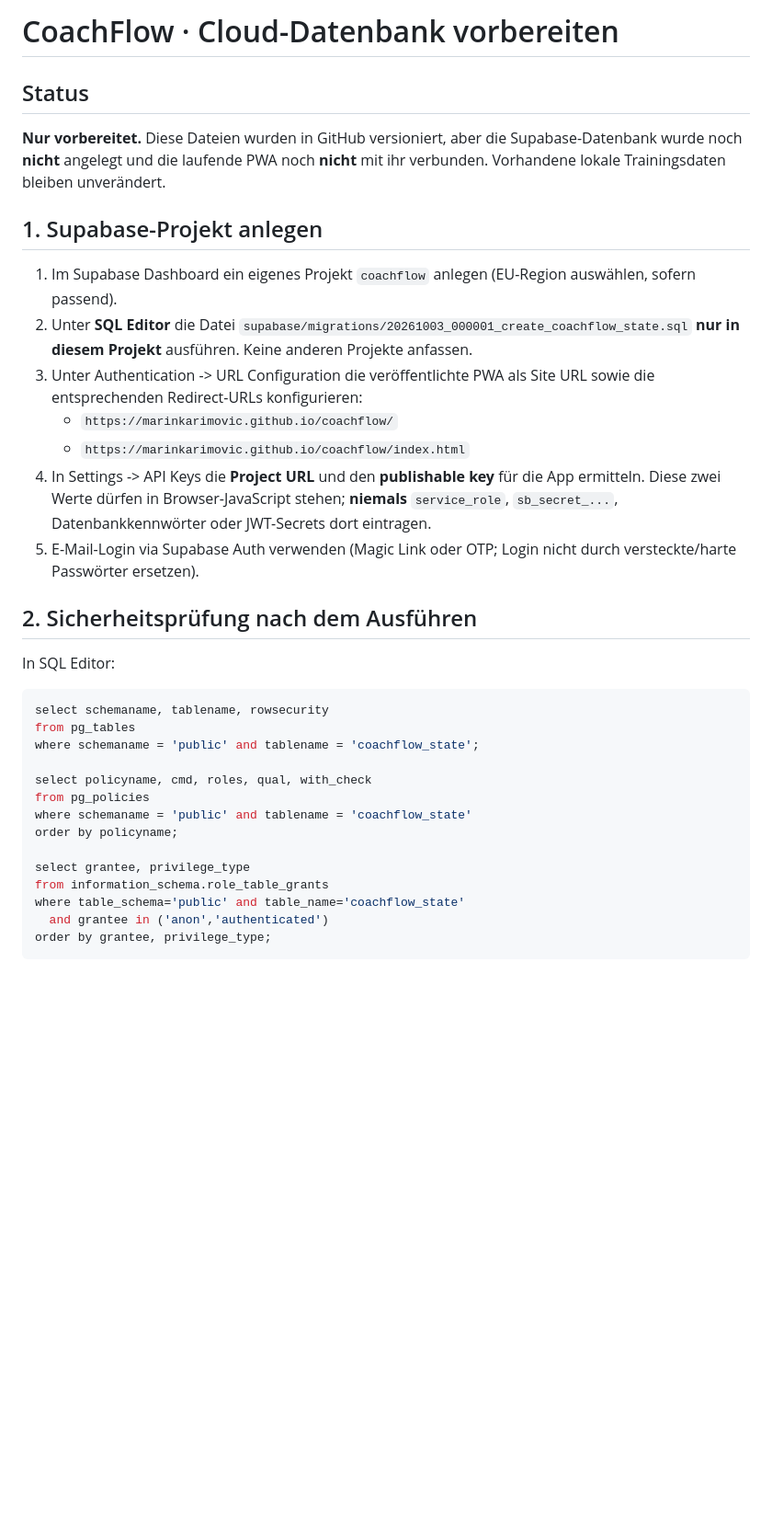
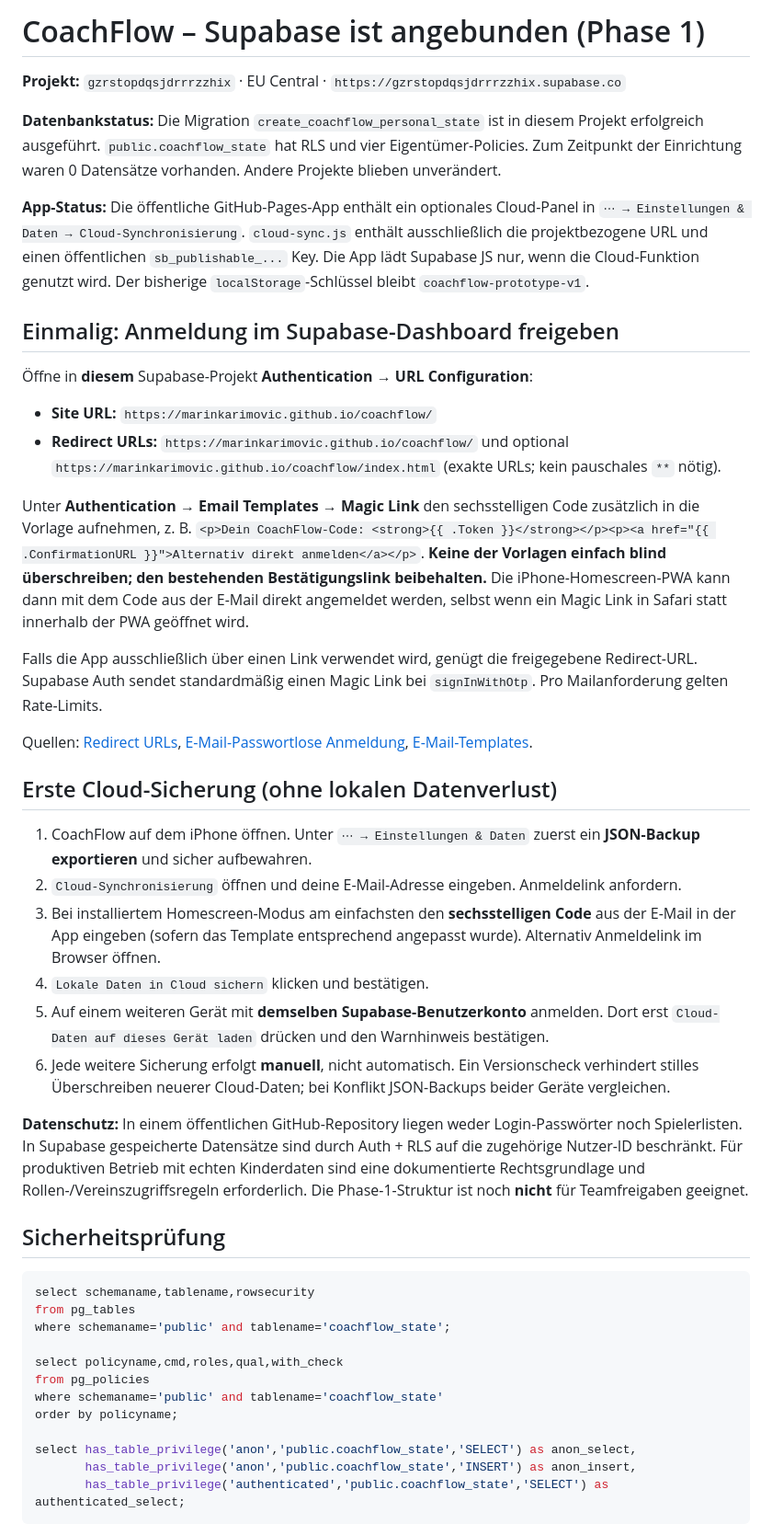
Before and after one commit to marinkarimovic/coachflow, a Markdown page: docs/database-setup.md, the part around one of its changes. Shown at 92% size. Drawn GitHub-style; blank space fills up the shorter version.

Commit message:
Document activated Supabase project and manual iPhone-safe cloud sync setup

````diff
--- a/docs/database-setup.md
+++ b/docs/database-setup.md
@@ -1,34 +1,49 @@
-# CoachFlow · Cloud-Datenbank vorbereiten
+# CoachFlow – Supabase ist angebunden (Phase 1)
 
-## Status
-**Nur vorbereitet.** Diese Dateien wurden in GitHub versioniert, aber die Supabase-Datenbank wurde noch **nicht** angelegt und die laufende PWA noch **nicht** mit ihr verbunden. Vorhandene lokale Trainingsdaten bleiben unverändert.
+**Projekt:** `gzrstopdqsjdrrrzzhix` · EU Central · `https://gzrstopdqsjdrrrzzhix.supabase.co`
 
-## 1. Supabase-Projekt anlegen
-1. Im Supabase Dashboard ein eigenes Projekt `coachflow` anlegen (EU-Region auswählen, sofern passend).
-2. Unter **SQL Editor** die Datei `supabase/migrations/20261003_000001_create_coachflow_state.sql` **nur in diesem Projekt** ausführen. Keine anderen Projekte anfassen.
-3. Unter Authentication -> URL Configuration die veröffentlichte PWA als Site URL sowie die entsprechenden Redirect-URLs konfigurieren:
-   - `https://marinkarimovic.github.io/coachflow/`
-   - `https://marinkarimovic.github.io/coachflow/index.html`
-4. In Settings -> API Keys die **Project URL** und den **publishable key** für die App ermitteln. Diese zwei Werte dürfen in Browser-JavaScript stehen; **niemals** `service_role`, `sb_secret_...`, Datenbankkennwörter oder JWT-Secrets dort eintragen.
-5. E-Mail-Login via Supabase Auth verwenden (Magic Link oder OTP; Login nicht durch versteckte/harte Passwörter ersetzen).
+**Datenbankstatus:** Die Migration `create_coachflow_personal_state` ist in diesem Projekt erfolgreich ausgeführt. `public.coachflow_state` hat RLS und vier Eigentümer-Policies. Zum Zeitpunkt der Einrichtung waren 0 Datensätze vorhanden. Andere Projekte blieben unverändert.
 
-## 2. Sicherheitsprüfung nach dem Ausführen
-In SQL Editor:
+**App-Status:** Die öffentliche GitHub-Pages-App enthält ein optionales Cloud-Panel in `⋯ → Einstellungen & Daten → Cloud-Synchronisierung`. `cloud-sync.js` enthält ausschließlich die projektbezogene URL und einen öffentlichen `sb_publishable_...` Key. Die App lädt Supabase JS nur, wenn die Cloud-Funktion genutzt wird. Der bisherige `localStorage`-Schlüssel bleibt `coachflow-prototype-v1`.
+
+## Einmalig: Anmeldung im Supabase-Dashboard freigeben
+
+Öffne in **diesem** Supabase-Projekt **Authentication → URL Configuration**:
+
+- **Site URL:** `https://marinkarimovic.github.io/coachflow/`
+- **Redirect URLs:** `https://marinkarimovic.github.io/coachflow/` und optional `https://marinkarimovic.github.io/coachflow/index.html` (exakte URLs; kein pauschales `**` nötig).
+
+Unter **Authentication → Email Templates → Magic Link** den sechsstelligen Code zusätzlich in die Vorlage aufnehmen, z. B. `<p>Dein CoachFlow-Code: <strong>{{ .Token }}</strong></p><p><a href="{{ .ConfirmationURL }}">Alternativ direkt anmelden</a></p>`. **Keine der Vorlagen einfach blind überschreiben; den bestehenden Bestätigungslink beibehalten.** Die iPhone-Homescreen-PWA kann dann mit dem Code aus der E-Mail direkt angemeldet werden, selbst wenn ein Magic Link in Safari statt innerhalb der PWA geöffnet wird.
+
+Falls die App ausschließlich über einen Link verwendet wird, genügt die freigegebene Redirect-URL. Supabase Auth sendet standardmäßig einen Magic Link bei `signInWithOtp`. Pro Mailanforderung gelten Rate-Limits.
+
+Quellen: [Redirect URLs](https://supabase.com/docs/guides/auth/redirect-urls), [E-Mail-Passwortlose Anmeldung](https://supabase.com/docs/guides/auth/auth-email-passwordless), [E-Mail-Templates](https://supabase.com/docs/guides/auth/auth-email-templates).
+
+## Erste Cloud-Sicherung (ohne lokalen Datenverlust)
+
+1. CoachFlow auf dem iPhone öffnen. Unter `⋯ → Einstellungen & Daten` zuerst ein **JSON-Backup exportieren** und sicher aufbewahren.
+2. `Cloud-Synchronisierung` öffnen und deine E-Mail-Adresse eingeben. Anmeldelink anfordern.
+3. Bei installiertem Homescreen-Modus am einfachsten den **sechsstelligen Code** aus der E-Mail in der App eingeben (sofern das Template entsprechend angepasst wurde). Alternativ Anmeldelink im Browser öffnen.
+4. `Lokale Daten in Cloud sichern` klicken und bestätigen.
+5. Auf einem weiteren Gerät mit **demselben Supabase-Benutzerkonto** anmelden. Dort erst `Cloud-Daten auf dieses Gerät laden` drücken und den Warnhinweis bestätigen.
+6. Jede weitere Sicherung erfolgt **manuell**, nicht automatisch. Ein Versionscheck verhindert stilles Überschreiben neuerer Cloud-Daten; bei Konflikt JSON-Backups beider Geräte vergleichen.
+
+**Datenschutz:** In einem öffentlichen GitHub-Repository liegen weder Login-Passwörter noch Spielerlisten. In Supabase gespeicherte Datensätze sind durch Auth + RLS auf die zugehörige Nutzer-ID beschränkt. Für produktiven Betrieb mit echten Kinderdaten sind eine dokumentierte Rechtsgrundlage und Rollen-/Vereinszugriffsregeln erforderlich. Die Phase-1-Struktur ist noch **nicht** für Teamfreigaben geeignet.
+
+## Sicherheitsprüfung
 
 ```sql
-select schemaname, tablename, rowsecurity
+select schemaname,tablename,rowsecurity
 from pg_tables
-where schemaname = 'public' and tablename = 'coachflow_state';
+where schemaname='public' and tablename='coachflow_state';
 
-select policyname, cmd, roles, qual, with_check
+select policyname,cmd,roles,qual,with_check
 from pg_policies
-where schemaname = 'public' and tablename = 'coachflow_state'
+where schemaname='public' and tablename='coachflow_state'
 order by policyname;
 
-select grantee, privilege_type
-from information_schema.role_table_grants
-where table_schema='public' and table_name='coachflow_state'
-  and grantee in ('anon','authenticated')
-order by grantee, privilege_type;
+select has_table_privilege('anon','public.coachflow_state','SELECT') as anon_select,
+       has_table_privilege('anon','public.coachflow_state','INSERT') as anon_insert,
+       has_table_privilege('authenticated','public.coachflow_state','SELECT') as authenticated_select;
 ```
 
````
Also changed, not shown: other parts of docs/database-setup.md (+1 -22 lines).
